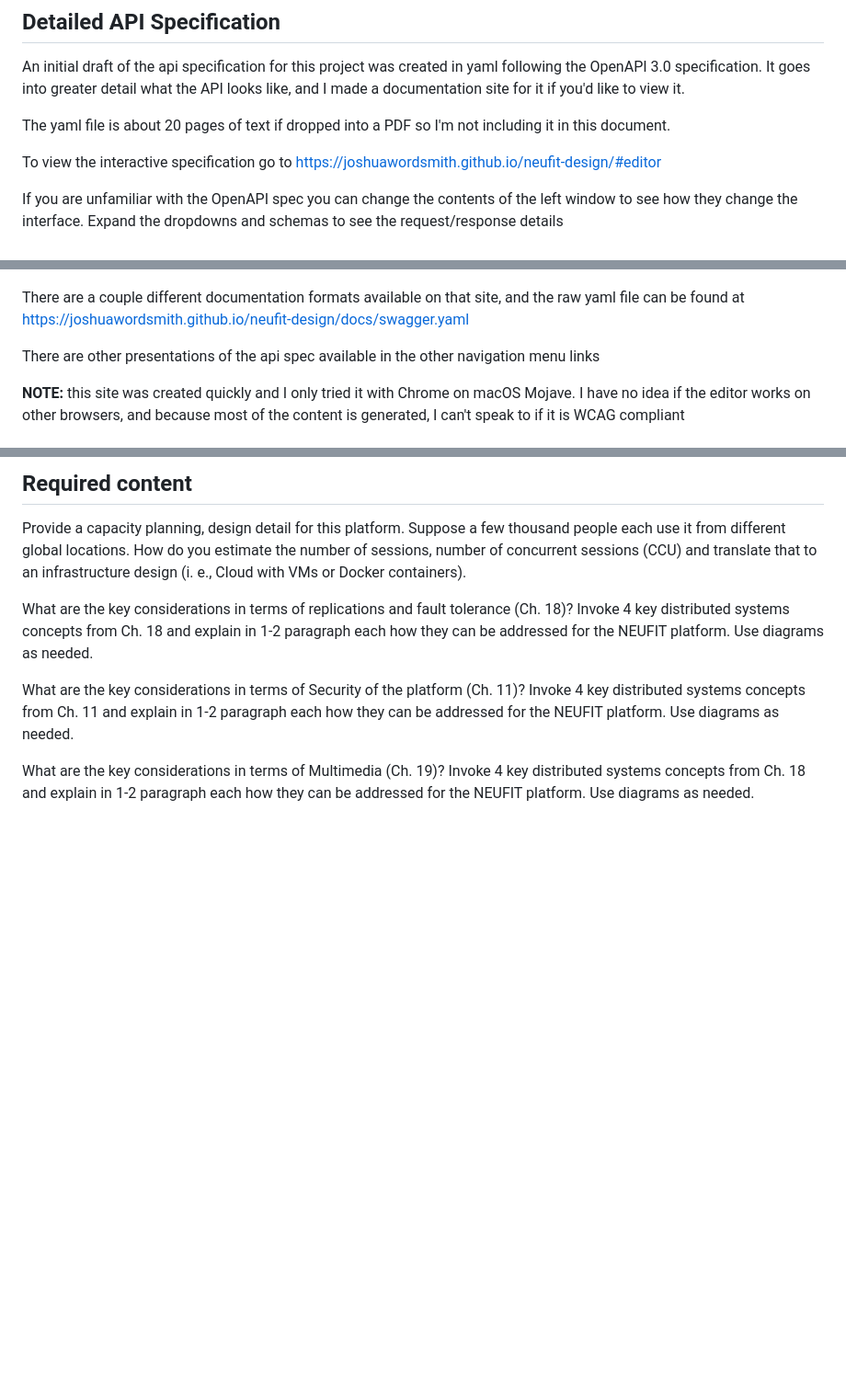
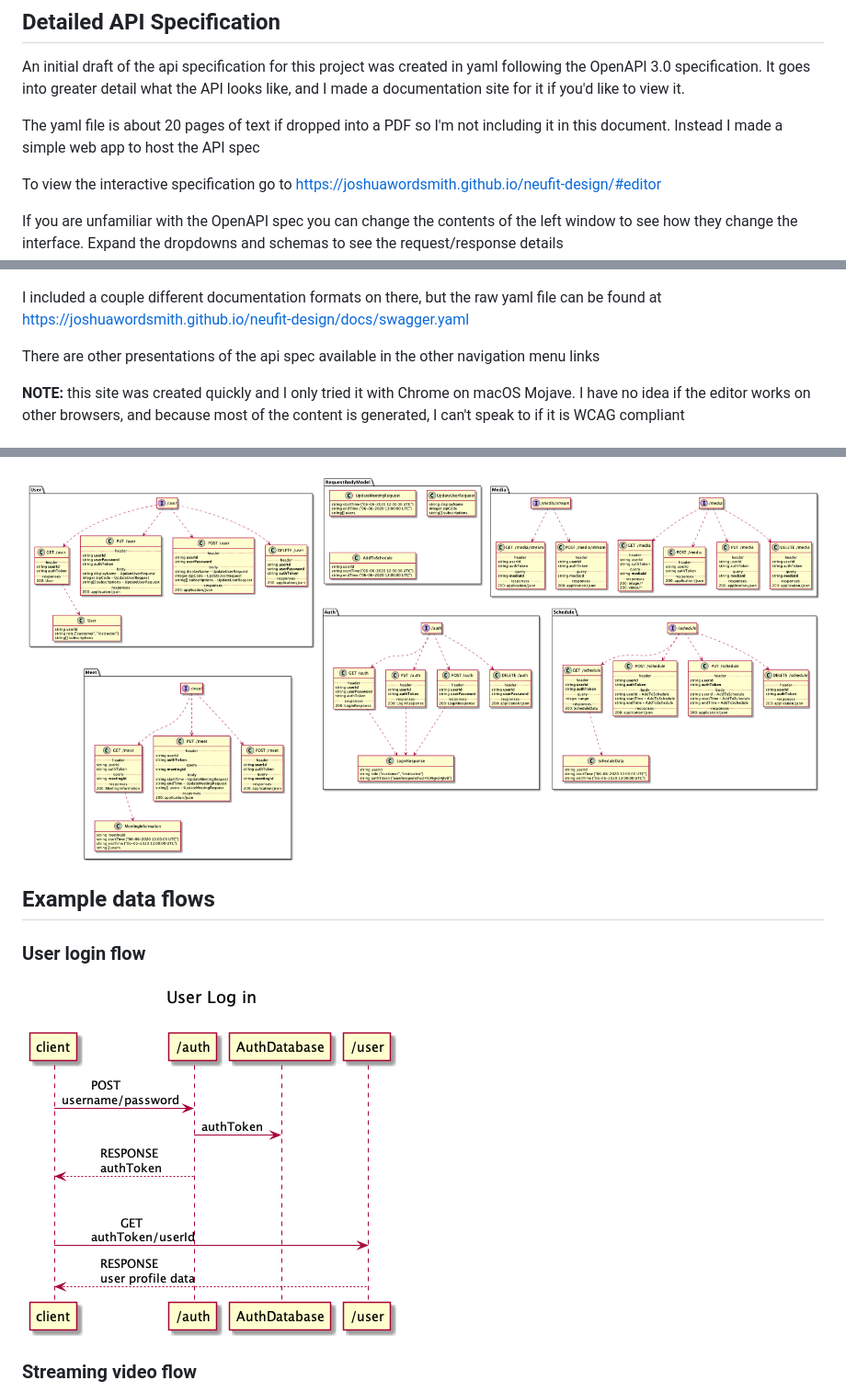
Before and after one commit to JoshuaWordSmith/neufit-design, a Markdown page: assignment/NEUFIT_DesignStudy_JoshuaSmith.md, 3 parts joined by grey strips. Shown: that part at 92% size. Rendered like a GitHub page; blank space fills up the shorter version.

```diff
--- a/assignment/NEUFIT_DesignStudy_JoshuaSmith.md
+++ b/assignment/NEUFIT_DesignStudy_JoshuaSmith.md
@@ -86,7 +90,7 @@ Services:
 
 An initial draft of the api specification for this project was created in yaml following the OpenAPI 3.0 specification. It goes into greater detail what the API looks like, and I made a documentation site for it if you'd like to view it.
 
-The yaml file is about 20 pages of text if dropped into a PDF so I'm not including it in this document.
+The yaml file is about 20 pages of text if dropped into a PDF so I'm not including it in this document. Instead I made a simple web app to host the API spec
 
 To view the interactive specification go to https://joshuawordsmith.github.io/neufit-design/#editor
 
@@ -94,7 +98,7 @@ If you are unfamiliar with the OpenAPI spec you can change the contents of the l
 
 ![api editor app](editor.png)
 
-There are a couple different documentation formats available on that site, and the raw yaml file can be found at https://joshuawordsmith.github.io/neufit-design/docs/swagger.yaml
+I included a couple different documentation formats on there, but the raw yaml file can be found at https://joshuawordsmith.github.io/neufit-design/docs/swagger.yaml
 
 There are other presentations of the api spec available in the other navigation menu links
 
@@ -113,11 +117,11 @@ At a high-level we would need the following components:
 
-## Required content
+![component outline](../docs/mod-swagger.png)
 
-Provide a capacity planning, design detail for this platform. Suppose a few thousand people each use it from different global locations. How do you estimate the number of sessions, number of concurrent sessions (CCU) and translate that to an infrastructure design (i. e., Cloud with VMs or Docker containers).
+## Example data flows
 
-What are the key considerations in terms of replications and fault tolerance (Ch. 18)? Invoke 4 key distributed systems concepts from Ch. 18 and explain in 1-2 paragraph each how they can be addressed for the NEUFIT platform. Use diagrams as needed.
+### User login flow
 
-What are the key considerations in terms of Security of the platform (Ch. 11)? Invoke 4 key distributed systems concepts from Ch. 11 and explain in 1-2 paragraph each how they can be addressed for the NEUFIT platform. Use diagrams as needed.
+![login flow](../docs/login-flow.png)
 
-What are the key considerations in terms of Multimedia (Ch. 19)? Invoke 4 key distributed systems concepts from Ch. 18 and explain in 1-2 paragraph each how they can be addressed for the NEUFIT platform. Use diagrams as needed.
+### Streaming video flow
 
```
Also changed, not shown: other parts of assignment/NEUFIT_DesignStudy_JoshuaSmith.md (+37 -7 lines), docs/mod-swagger.png (renamed from docs/_swagger.png), 5 other files.
